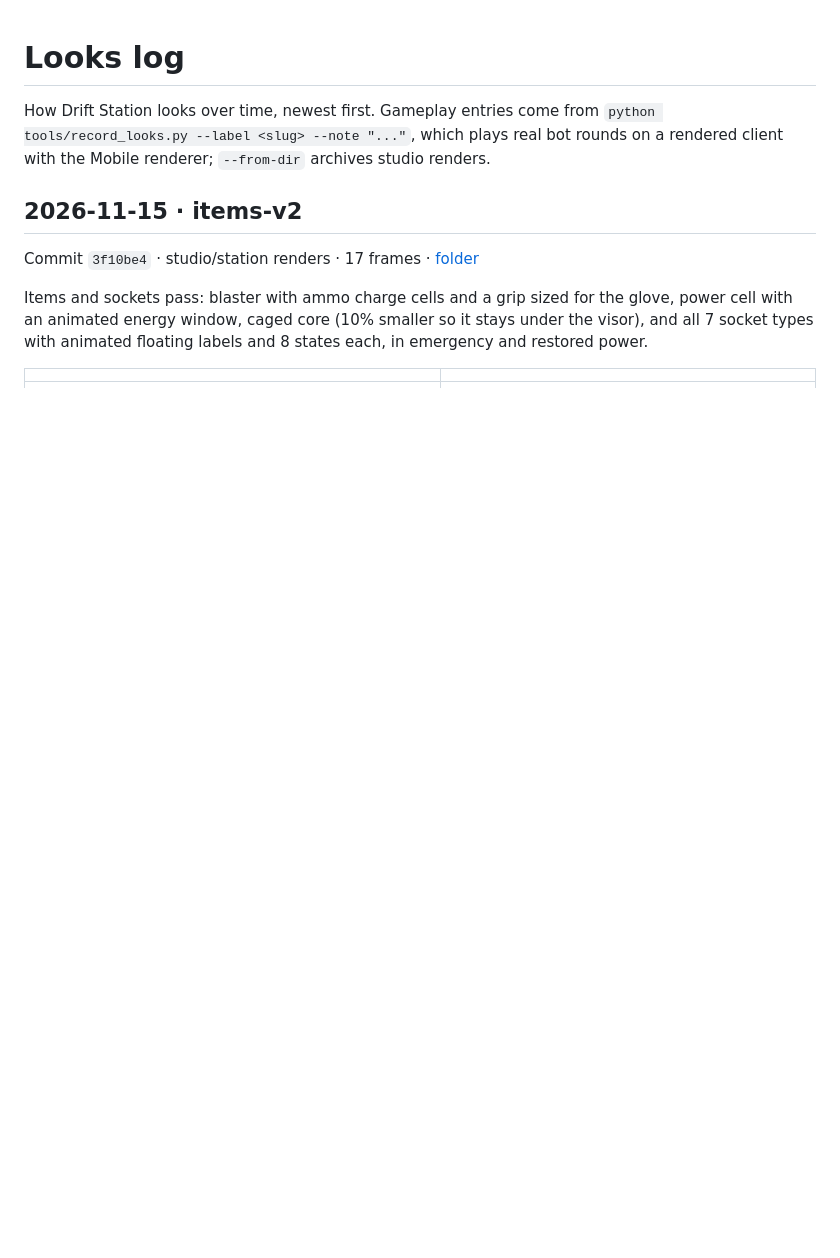
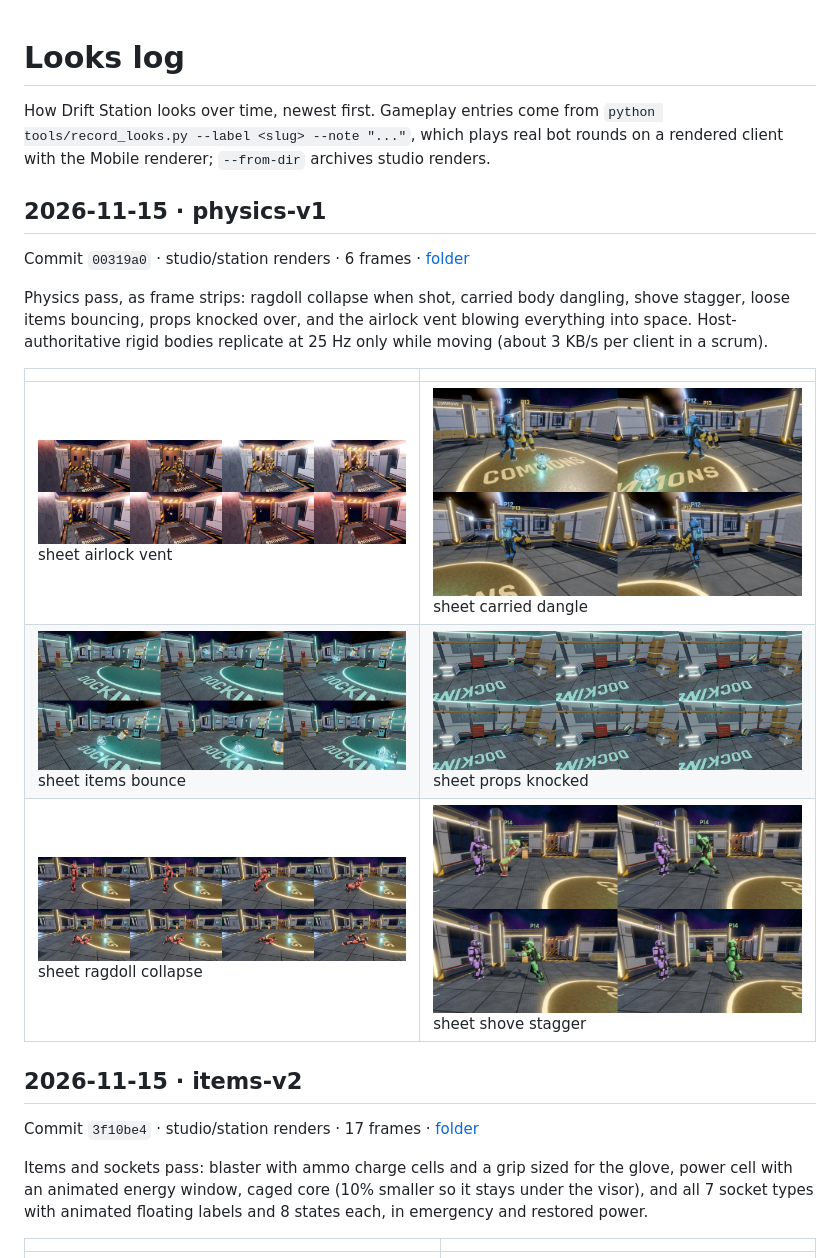
Before and after one commit to areeb-h/maldiven, a Markdown page: docs/looks/README.md, the part around the change. Rendered like a GitHub page; pictures changed too: docs/looks/2026-11-15-physics-v1/00_sheet_airlock_vent.jpg (added), docs/looks/2026-11-15-physics-v1/01_sheet_carried_dangle.jpg (added), docs/looks/2026-11-15-physics-v1/02_sheet_items_bounce.jpg (added); blank space fills up the shorter version.

Commit message:
Physics final: host-authoritative rigid bodies, props, ragdolls, airlock decompression
Loose items and 28 pushable props simulated on the host, replicated at
25 Hz only while moving (12 B/body) with 100 ms client interpolation.
Throws are impulses, and hits come from contacts. Airlock warning pull and
vent blowout. Cosmetic ragdolls for shot/downed, a dangling carried pose,
shove staggers and spaced tumbling. Step-up, slopes, wall-bounce
knockback. Protocol 5. 39 rules tests, a 148-check physics smoke test,
3 networked rounds (including a client throw that agrees within 0.2 cm on
all peers). Server, HUD-marker, hand and music hooks merged.

Co-Authored-By: Claude Opus 5.5 <noreply@anthropic.com>
Claude-Session: https://claude.ai/code/session_01B9oVzdvmTU7CYjYXxemCQZ

```diff
--- a/docs/looks/README.md
+++ b/docs/looks/README.md
@@ -1,6 +1,18 @@
 # Looks log
 
 How Drift Station looks over time, newest first. Gameplay entries come from `python tools/record_looks.py --label <slug> --note "..."`, which plays real bot rounds on a rendered client with the Mobile renderer; `--from-dir` archives studio renders.
+
+## 2026-11-15 · physics-v1
+
+Commit `00319a0` · studio/station renders · 6 frames · [folder](2026-11-15-physics-v1/)
+
+Physics pass, as frame strips: ragdoll collapse when shot, carried body dangling, shove stagger, loose items bouncing, props knocked over, and the airlock vent blowing everything into space. Host-authoritative rigid bodies replicate at 25 Hz only while moving (about 3 KB/s per client in a scrum).
+
+| | |
+| --- | --- |
+| ![sheet airlock vent](2026-11-15-physics-v1/00_sheet_airlock_vent.jpg)<br>sheet airlock vent | ![sheet carried dangle](2026-11-15-physics-v1/01_sheet_carried_dangle.jpg)<br>sheet carried dangle |
+| ![sheet items bounce](2026-11-15-physics-v1/02_sheet_items_bounce.jpg)<br>sheet items bounce | ![sheet props knocked](2026-11-15-physics-v1/03_sheet_props_knocked.jpg)<br>sheet props knocked |
+| ![sheet ragdoll collapse](2026-11-15-physics-v1/04_sheet_ragdoll_collapse.jpg)<br>sheet ragdoll collapse | ![sheet shove stagger](2026-11-15-physics-v1/05_sheet_shove_stagger.jpg)<br>sheet shove stagger |
 
 ## 2026-11-15 · items-v2
 
```
Also changed, not shown: 1 other file.
